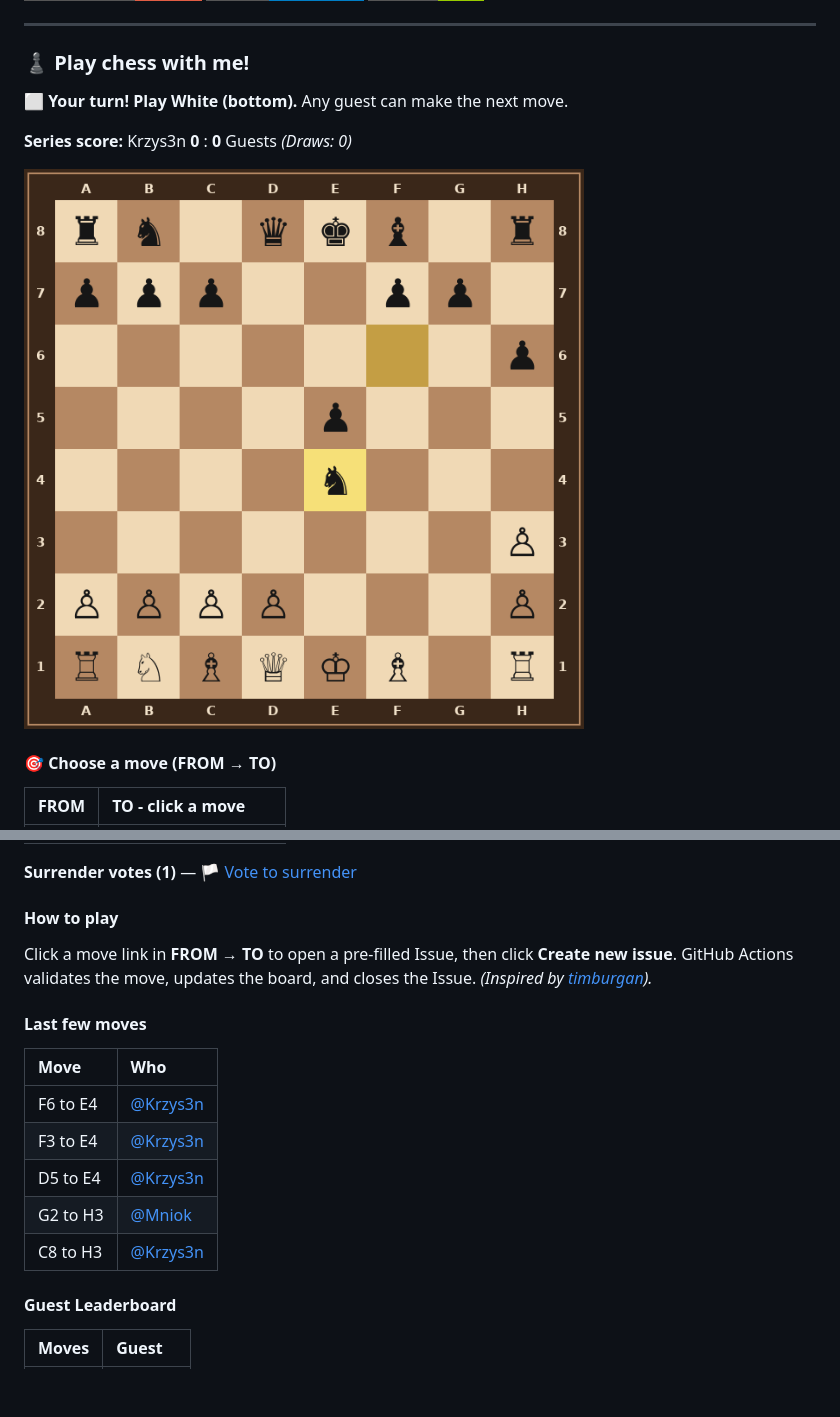
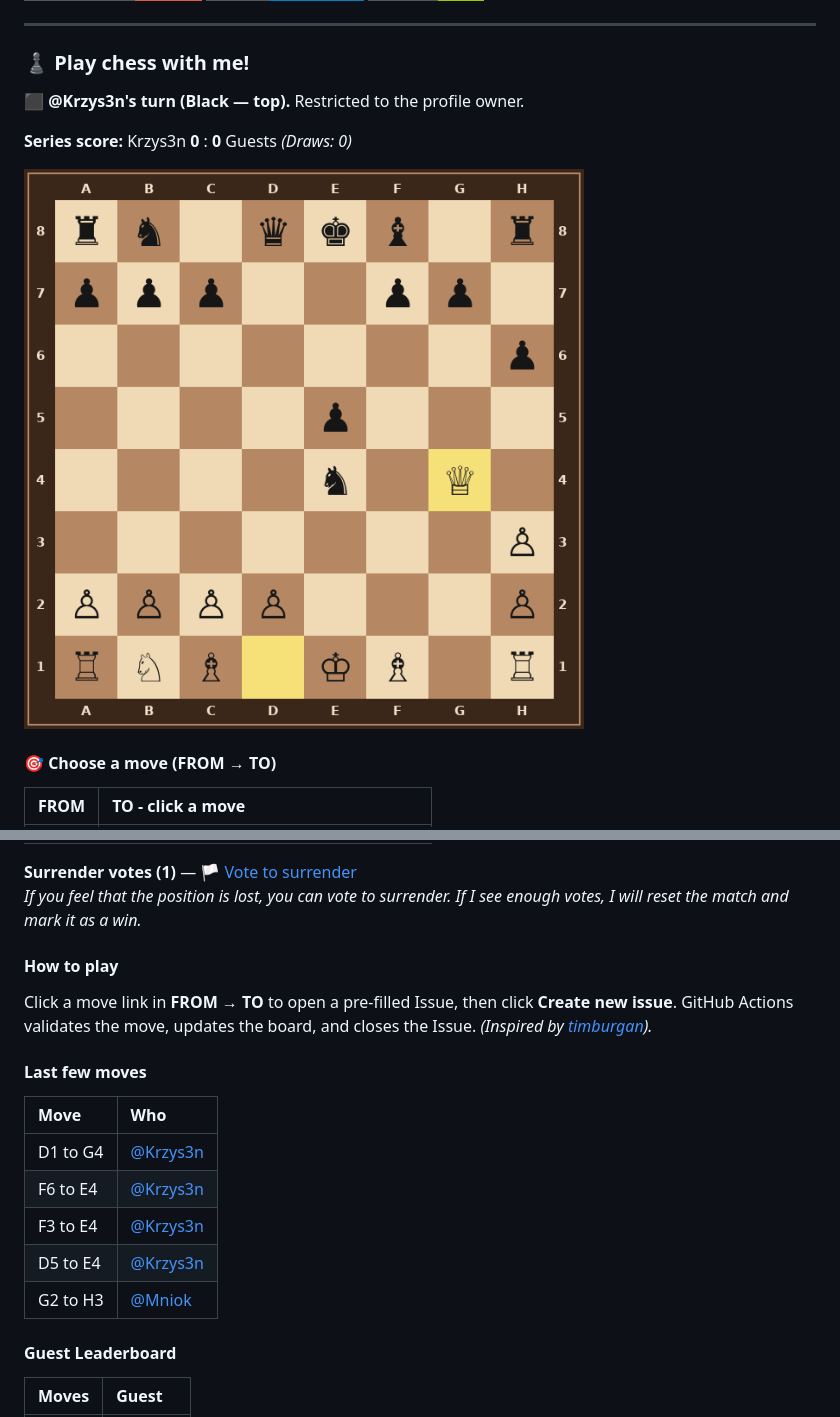
Before and after one commit to Krzys3n/Krzys3n, a Markdown page: README.md, 2 parts joined by grey strips. Rendered like a GitHub page; pictures changed too: chess_images/board_14_f6e4_cff714e4.png (deleted), chess_images/board_15_d1g4_a9ebc602.png (added); badges without logos; blank space fills up the shorter version.

Commit message:
chess: update board

```diff
--- a/README.md
+++ b/README.md
@@ -11,11 +11,11 @@ YouTube creator | Chess player | Gamer | Tech enthusiast
 <!-- CHESS_START -->
 ### ♟️ Play chess with me!
 
-⬜ **Your turn! Play White (bottom).** Any guest can make the next move.
+⬛ **@Krzys3n's turn (Black — top).** Restricted to the profile owner.
 
 **Series score:** Krzys3n **0** : **0** Guests *(Draws: 0)*
 
-![Wooden Chessboard](chess_images/board_14_f6e4_cff714e4.png)
+![Wooden Chessboard](chess_images/board_15_d1g4_a9ebc602.png)
 
 #### 🎯 Choose a move (FROM → TO)
 
@@ -34,5 +36,6 @@ YouTube creator | Chess player | Gamer | Tech enthusiast
 
 **Surrender votes (1)** — [🏳️ Vote to surrender](https://github.com/Krzys3n/Krzys3n/issues/new?title=chess%3A%20surrender&body=Vote%20to%20surrender%20the%20current%20game.%0A%0AClick%20%2A%2ACreate%20new%20issue%2A%2A%20to%20submit%20your%20vote.)
+*If you feel that the position is lost, you can vote to surrender. If I see enough votes, I will reset the match and mark it as a win.*
 
 #### How to play
 Click a move link in **FROM → TO** to open a pre-filled Issue, then click **Create new issue**. GitHub Actions validates the move, updates the board, and closes the Issue. *(Inspired by [timburgan](https://github.com/timburgan)).*
@@ -41,11 +44,11 @@ Click a move link in **FROM → TO** to open a pre-filled Issue, then click **Cr
 
 | Move | Who |
 | :--- | :--- |
+| D1 to G4 | [@Krzys3n](https://github.com/Krzys3n) |
 | F6 to E4 | [@Krzys3n](https://github.com/Krzys3n) |
 | F3 to E4 | [@Krzys3n](https://github.com/Krzys3n) |
 | D5 to E4 | [@Krzys3n](https://github.com/Krzys3n) |
 | G2 to H3 | [@Mniok](https://github.com/Mniok) |
-| C8 to H3 | [@Krzys3n](https://github.com/Krzys3n) |
 
 #### Guest Leaderboard
 
```
Also changed, not shown: other parts of README.md (+12 -10 lines), 1 other file.
